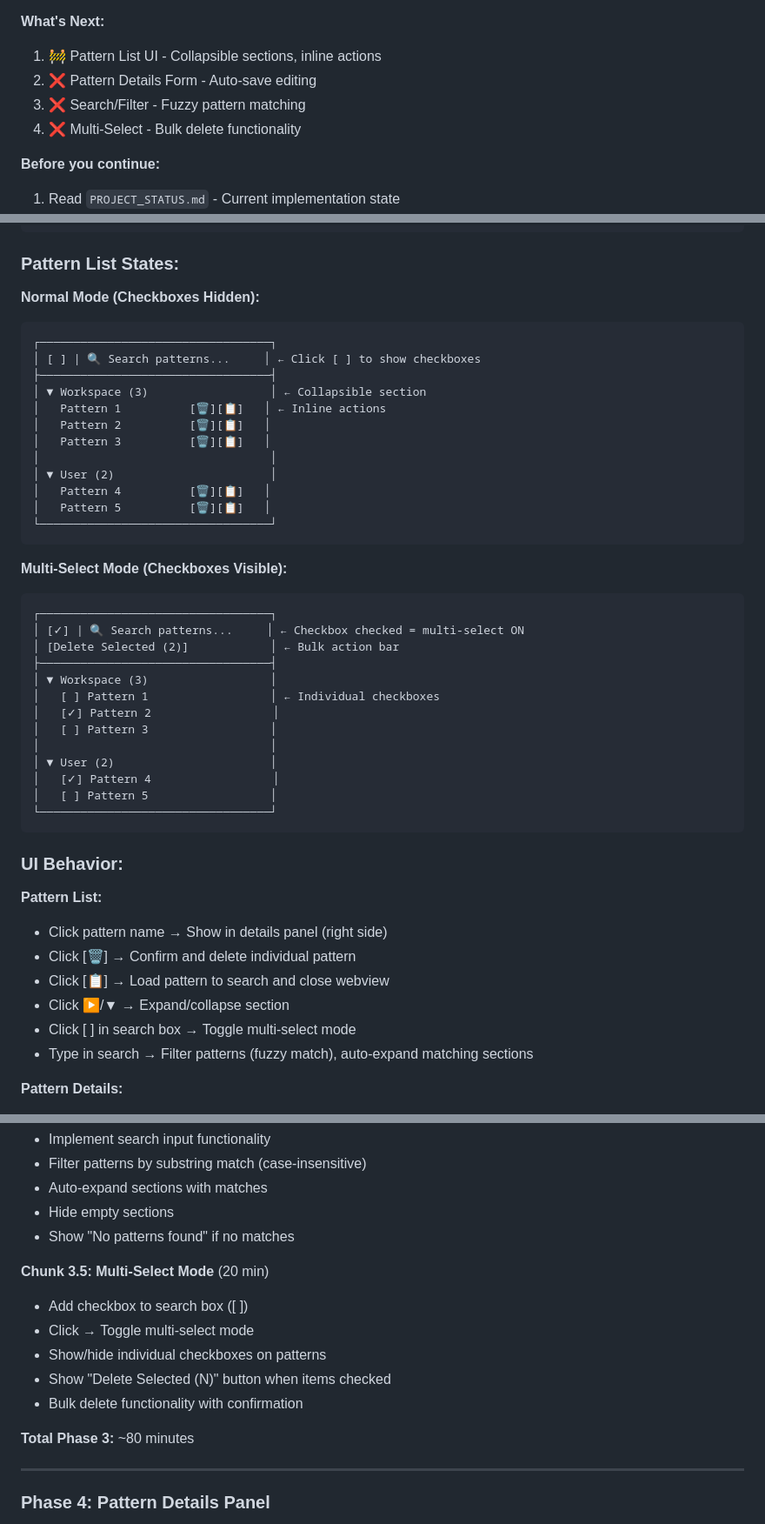
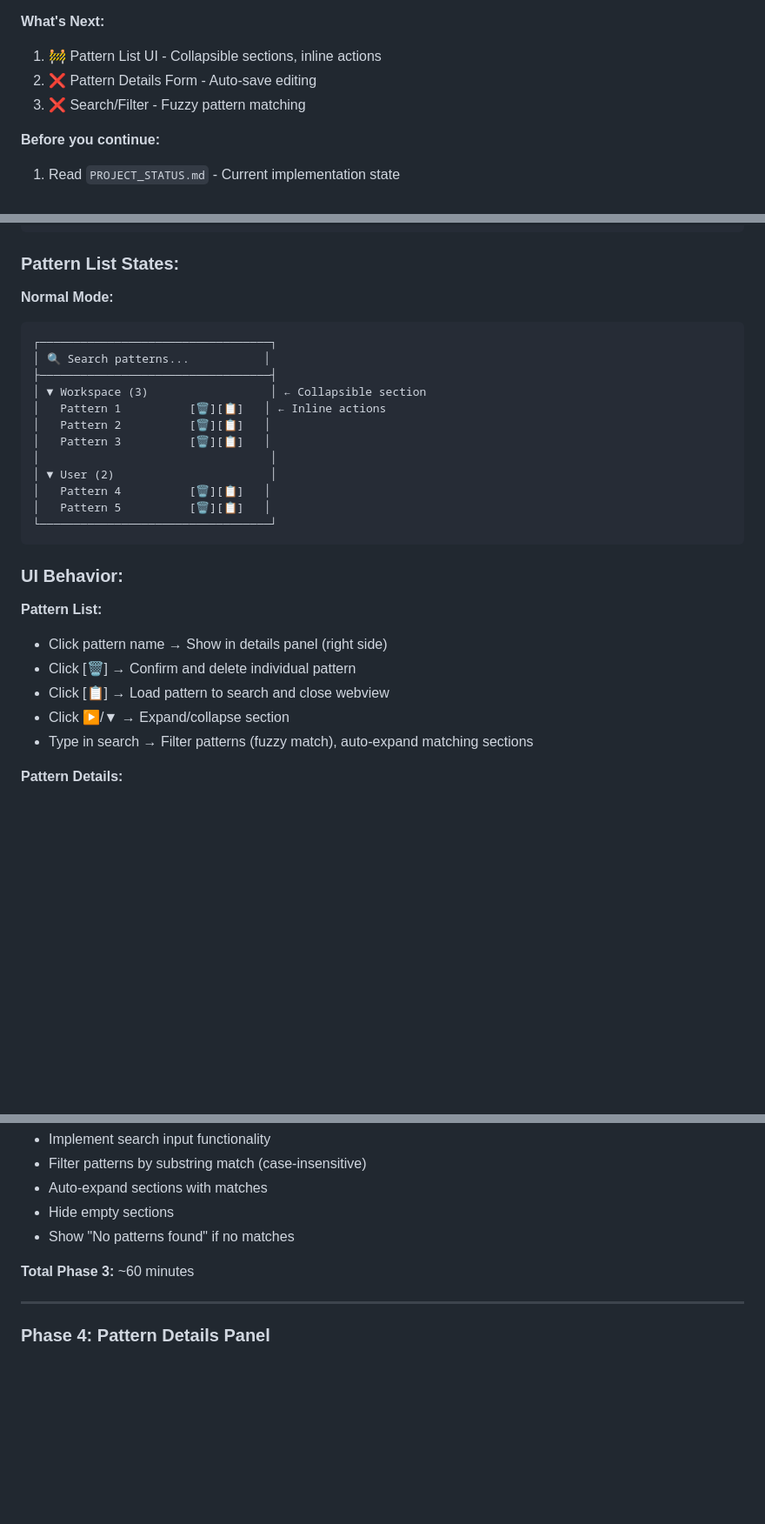
Before and after one commit to JoachimDunkel/PatternStore, a Markdown page: ROADMAP.md, 3 parts joined by grey strips. Shown at 87% size. Rendered like a GitHub page; blank space fills up the shorter version.

Commit message:
removed multi select from the roadmap

````diff
--- a/ROADMAP.md
+++ b/ROADMAP.md
@@ -12,7 +12,6 @@
 1. 🚧 Pattern List UI - Collapsible sections, inline actions
 2. ❌ Pattern Details Form - Auto-save editing
 3. ❌ Search/Filter - Fuzzy pattern matching
-4. ❌ Multi-Select - Bulk delete functionality
 
 **Before you continue:**
 1. Read `PROJECT_STATUS.md` - Current implementation state
@@ -80,10 +78,10 @@
 
 ### Pattern List States:
 
-**Normal Mode (Checkboxes Hidden):**
+**Normal Mode:**
 ```
 ┌──────────────────────────────────┐
-│ [ ] | 🔍 Search patterns...     │ ← Click [ ] to show checkboxes
+│ 🔍 Search patterns...           │
 ├──────────────────────────────────┤
 │ ▼ Workspace (3)                  │ ← Collapsible section
 │   Pattern 1          [🗑️][📋]   │ ← Inline actions
@@ -96,23 +94,6 @@
 └──────────────────────────────────┘
 ```
 
-**Multi-Select Mode (Checkboxes Visible):**
-```
-┌──────────────────────────────────┐
-│ [✓] | 🔍 Search patterns...     │ ← Checkbox checked = multi-select ON
-│ [Delete Selected (2)]            │ ← Bulk action bar
-├──────────────────────────────────┤
-│ ▼ Workspace (3)                  │
-│   [ ] Pattern 1                  │ ← Individual checkboxes
-│   [✓] Pattern 2                  │
-│   [ ] Pattern 3                  │
-│                                  │
-│ ▼ User (2)                       │
-│   [✓] Pattern 4                  │
-│   [ ] Pattern 5                  │
-└──────────────────────────────────┘
-```
-
 ### UI Behavior:
 
 **Pattern List:**
@@ -120,7 +101,6 @@
 - Click [🗑️] → Confirm and delete individual pattern
 - Click [📋] → Load pattern to search and close webview
 - Click ▶/▼ → Expand/collapse section
-- Click [ ] in search box → Toggle multi-select mode
 - Type in search → Filter patterns (fuzzy match), auto-expand matching sections
 
 **Pattern Details:**
@@ -264,14 +244,7 @@ WHEN EDITING/ADDING:
 - Hide empty sections
 - Show "No patterns found" if no matches
 
-**Chunk 3.5: Multi-Select Mode** (20 min)
-- Add checkbox to search box ([ ])
-- Click → Toggle multi-select mode
-- Show/hide individual checkboxes on patterns
-- Show "Delete Selected (N)" button when items checked
-- Bulk delete functionality with confirmation
-
-**Total Phase 3:** ~80 minutes
+**Total Phase 3:** ~60 minutes
 
 ---
 
````
Also changed, not shown: other parts of ROADMAP.md (+0 -1 lines), PROJECT_STATUS.md (+0 -1 lines).
